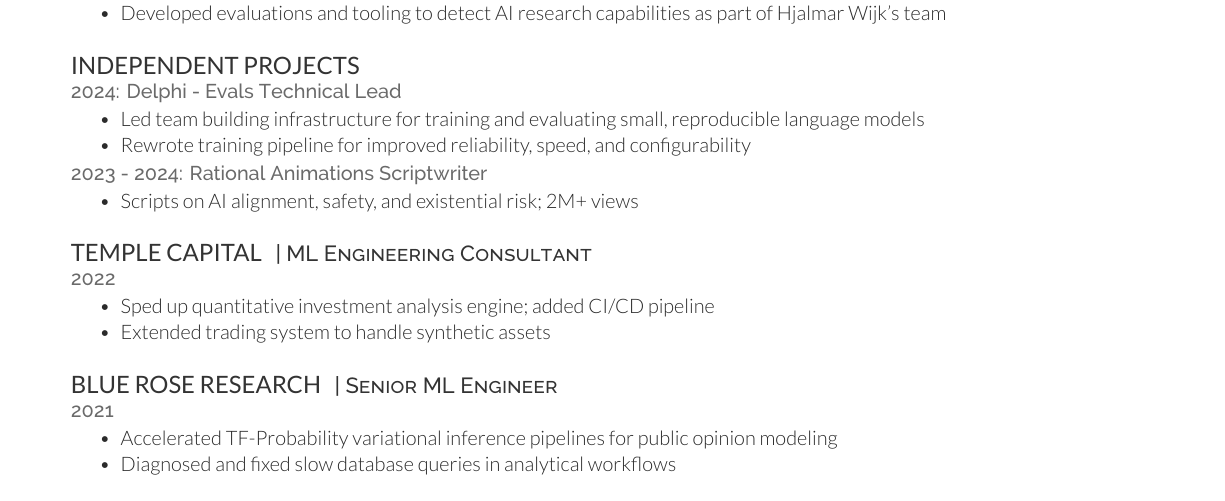
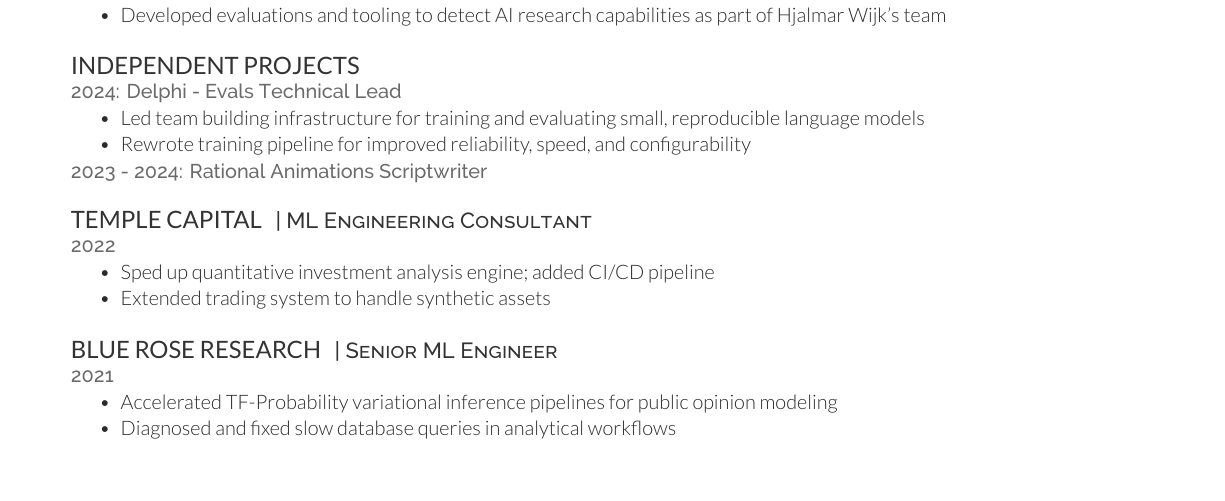
Before and after one commit to jaidhyani/resume, a LaTeX CV (resume.tex): part of page 1 of 2 before the commit and part of the page after it, cut so that both start at the same text. Compiled offline with XeLaTeX.

Commit message:
Drop Rational Animations bullet to restore single-page layout

```diff
--- a/resume.tex
+++ b/resume.tex
@@ -84,9 +84,6 @@
     \item Rewrote training pipeline for improved reliability, speed, and configurability
 \end{tightemize}
 \location{2023 - 2024: Rational Animations Scriptwriter}
-\begin{tightemize}
-    \item Scripts on AI alignment, safety, and existential risk; 2M+ views
-\end{tightemize}
 \sectionsep
 
 \runsubsection{Temple Capital}
```
Also changed, not shown: resume.pdf.
